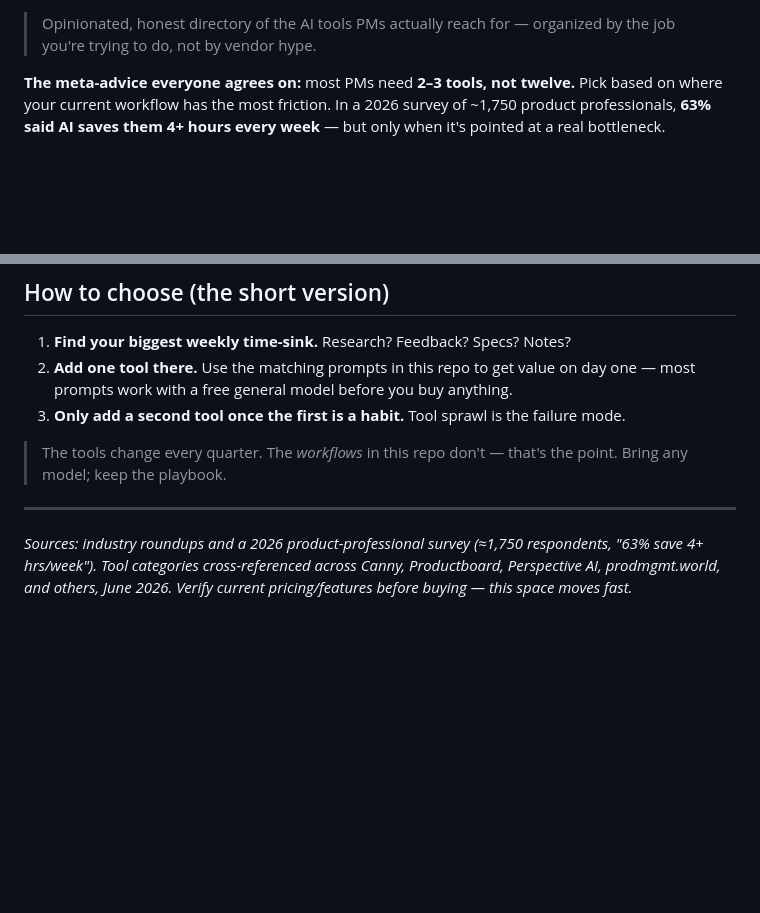
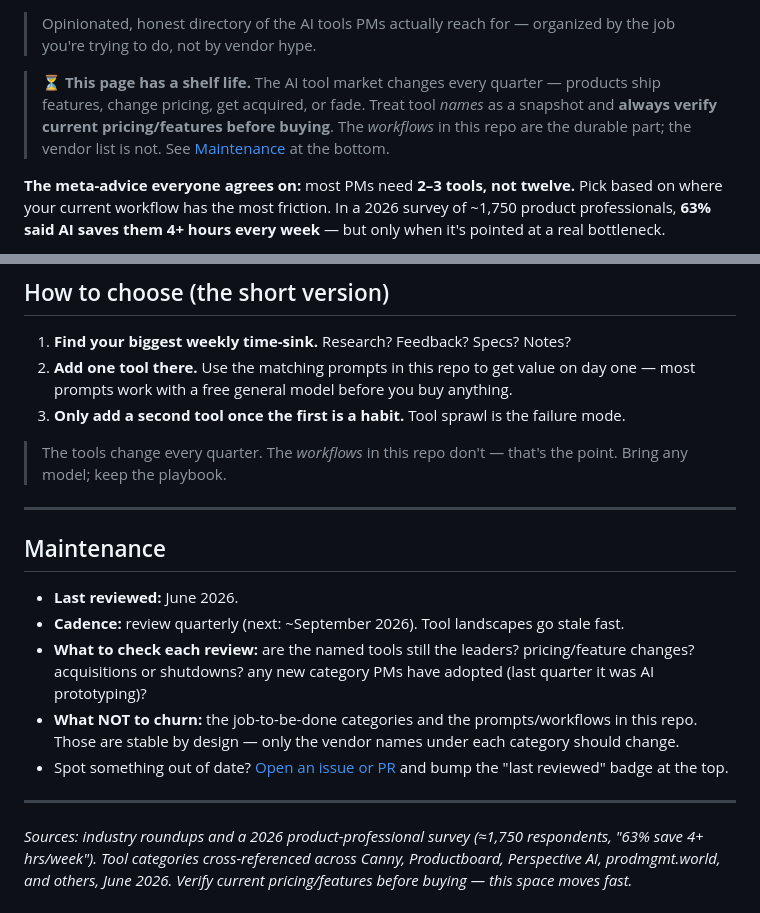
Before and after one commit to baradaran/pm-ai-toolkit, a Markdown page: tools-landscape.md, 2 parts joined by grey strips. Rendered like a GitHub page; blank space fills up the shorter version.

Commit message:
Add last-reviewed badge and maintenance note to tool landscape
Tool lists go stale fast; flag review date (June 2026), quarterly cadence, and what to re-check vs. what stays stable.

Co-Authored-By: Claude Opus 4.8 <noreply@anthropic.com>

```diff
--- a/tools-landscape.md
+++ b/tools-landscape.md
@@ -3,4 +5,6 @@
 > Opinionated, honest directory of the AI tools PMs actually reach for — organized by the job you're trying to do, not by vendor hype.
+
+> ⏳ **This page has a shelf life.** The AI tool market changes every quarter — products ship features, change pricing, get acquired, or fade. Treat tool *names* as a snapshot and **always verify current pricing/features before buying**. The *workflows* in this repo are the durable part; the vendor list is not. See [Maintenance](#maintenance) at the bottom.
 
 **The meta-advice everyone agrees on:** most PMs need **2–3 tools, not twelve.** Pick based on where your current workflow has the most friction. In a 2026 survey of ~1,750 product professionals, **63% said AI saves them 4+ hours every week** — but only when it's pointed at a real bottleneck.
 
@@ -90,4 +94,14 @@ Keep execution on track.
 
 ---
 
+## Maintenance
+
+- **Last reviewed:** June 2026.
+- **Cadence:** review quarterly (next: ~September 2026). Tool landscapes go stale fast.
+- **What to check each review:** are the named tools still the leaders? pricing/feature changes? acquisitions or shutdowns? any new category PMs have adopted (last quarter it was AI prototyping)?
+- **What NOT to churn:** the job-to-be-done categories and the prompts/workflows in this repo. Those are stable by design — only the vendor names under each category should change.
+- Spot something out of date? [Open an issue or PR](https://github.com/baradaran/pm-ai-toolkit/issues) and bump the "last reviewed" badge at the top.
+
+---
+
 *Sources: industry roundups and a 2026 product-professional survey (≈1,750 respondents, "63% save 4+ hrs/week"). Tool categories cross-referenced across Canny, Productboard, Perspective AI, prodmgmt.world, and others, June 2026. Verify current pricing/features before buying — this space moves fast.*
```
Also changed, not shown: other parts of tools-landscape.md (+2 -0 lines).
